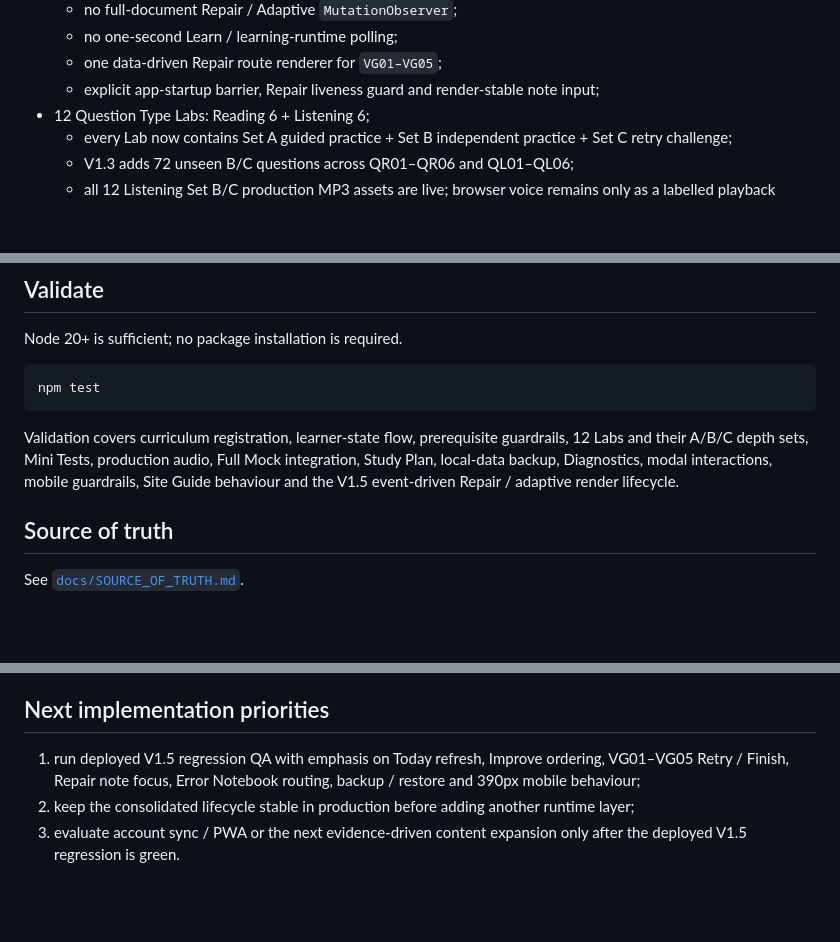
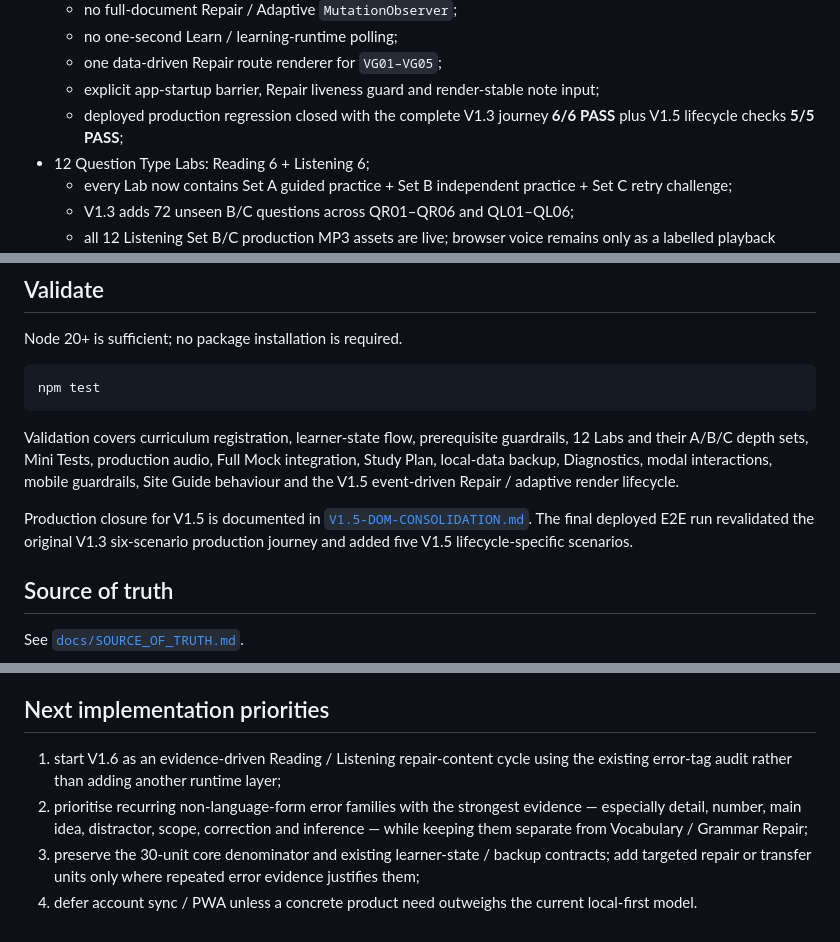
Before and after one commit to edisontw/ielts-self-learning, a Markdown page: README.md, 3 parts joined by grey strips. GitHub-like rendering; blank space fills up the shorter version.

Commit message:
Docs: advance roadmap after V1.5 closure

```diff
--- a/README.md
+++ b/README.md
@@ -39,6 +39,7 @@ A persistent **How to use** button explains Today, Learn, IELTS, Improve and Pro
   - no one-second Learn / learning-runtime polling;
   - one data-driven Repair route renderer for `VG01–VG05`;
   - explicit app-startup barrier, Repair liveness guard and render-stable note input;
+  - deployed production regression closed with the complete V1.3 journey **6/6 PASS** plus V1.5 lifecycle checks **5/5 PASS**;
 - 12 Question Type Labs: Reading 6 + Listening 6;
   - every Lab now contains Set A guided practice + Set B independent practice + Set C retry challenge;
   - V1.3 adds 72 unseen B/C questions across QR01–QR06 and QL01–QL06;
@@ -197,6 +198,8 @@ npm test
 
 Validation covers curriculum registration, learner-state flow, prerequisite guardrails, 12 Labs and their A/B/C depth sets, Mini Tests, production audio, Full Mock integration, Study Plan, local-data backup, Diagnostics, modal interactions, mobile guardrails, Site Guide behaviour and the V1.5 event-driven Repair / adaptive render lifecycle.
 
+Production closure for V1.5 is documented in [`V1.5-DOM-CONSOLIDATION.md`](V1.5-DOM-CONSOLIDATION.md). The final deployed E2E run revalidated the original V1.3 six-scenario production journey and added five V1.5 lifecycle-specific scenarios.
+
 ## Source of truth
 
 See [`docs/SOURCE_OF_TRUTH.md`](docs/SOURCE_OF_TRUTH.md).
@@ -213,6 +216,7 @@ Implementation hierarchy:
 
 ## Next implementation priorities
 
-1. run deployed V1.5 regression QA with emphasis on Today refresh, Improve ordering, VG01–VG05 Retry / Finish, Repair note focus, Error Notebook routing, backup / restore and 390px mobile behaviour;
-2. keep the consolidated lifecycle stable in production before adding another runtime layer;
-3. evaluate account sync / PWA or the next evidence-driven content expansion only after the deployed V1.5 regression is green.
+1. start V1.6 as an evidence-driven Reading / Listening repair-content cycle using the existing error-tag audit rather than adding another runtime layer;
+2. prioritise recurring non-language-form error families with the strongest evidence — especially detail, number, main idea, distractor, scope, correction and inference — while keeping them separate from Vocabulary / Grammar Repair;
+3. preserve the 30-unit core denominator and existing learner-state / backup contracts; add targeted repair or transfer units only where repeated error evidence justifies them;
+4. defer account sync / PWA unless a concrete product need outweighs the current local-first model.
```
